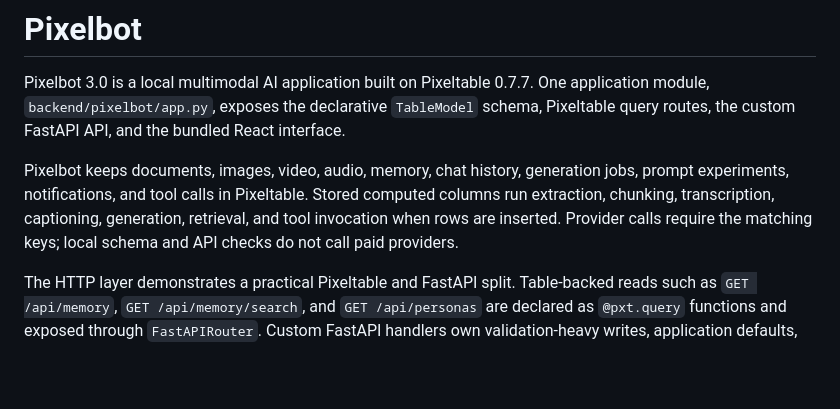
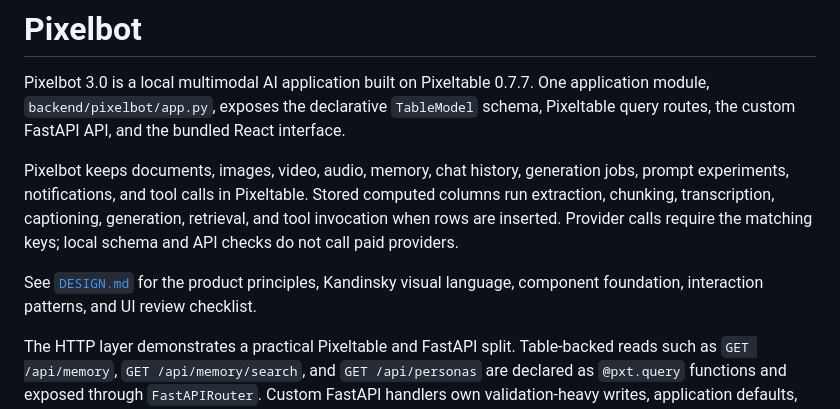
Before and after one commit to pixeltable/pixelbot, a Markdown page: README.md, the part around the change. Drawn GitHub-style; blank space fills up the shorter version.

Commit message:
Document the Pixelbot design system

```diff
--- a/README.md
+++ b/README.md
@@ -3,6 +3,8 @@
 Pixelbot 3.0 is a local multimodal AI application built on Pixeltable 0.7.7. One application module, `backend/pixelbot/app.py`, exposes the declarative `TableModel` schema, Pixeltable query routes, the custom FastAPI API, and the bundled React interface.
 
 Pixelbot keeps documents, images, video, audio, memory, chat history, generation jobs, prompt experiments, notifications, and tool calls in Pixeltable. Stored computed columns run extraction, chunking, transcription, captioning, generation, retrieval, and tool invocation when rows are inserted. Provider calls require the matching keys; local schema and API checks do not call paid providers.
+
+See [`DESIGN.md`](DESIGN.md) for the product principles, Kandinsky visual language, component foundation, interaction patterns, and UI review checklist.
 
 The HTTP layer demonstrates a practical Pixeltable and FastAPI split. Table-backed reads such as `GET /api/memory`, `GET /api/memory/search`, and `GET /api/personas` are declared as `@pxt.query` functions and exposed through `FastAPIRouter`. Custom FastAPI handlers own validation-heavy writes, application defaults, and the SPA shell.
 
```
Also changed, not shown: DESIGN.md (added, +222 -0 lines).
